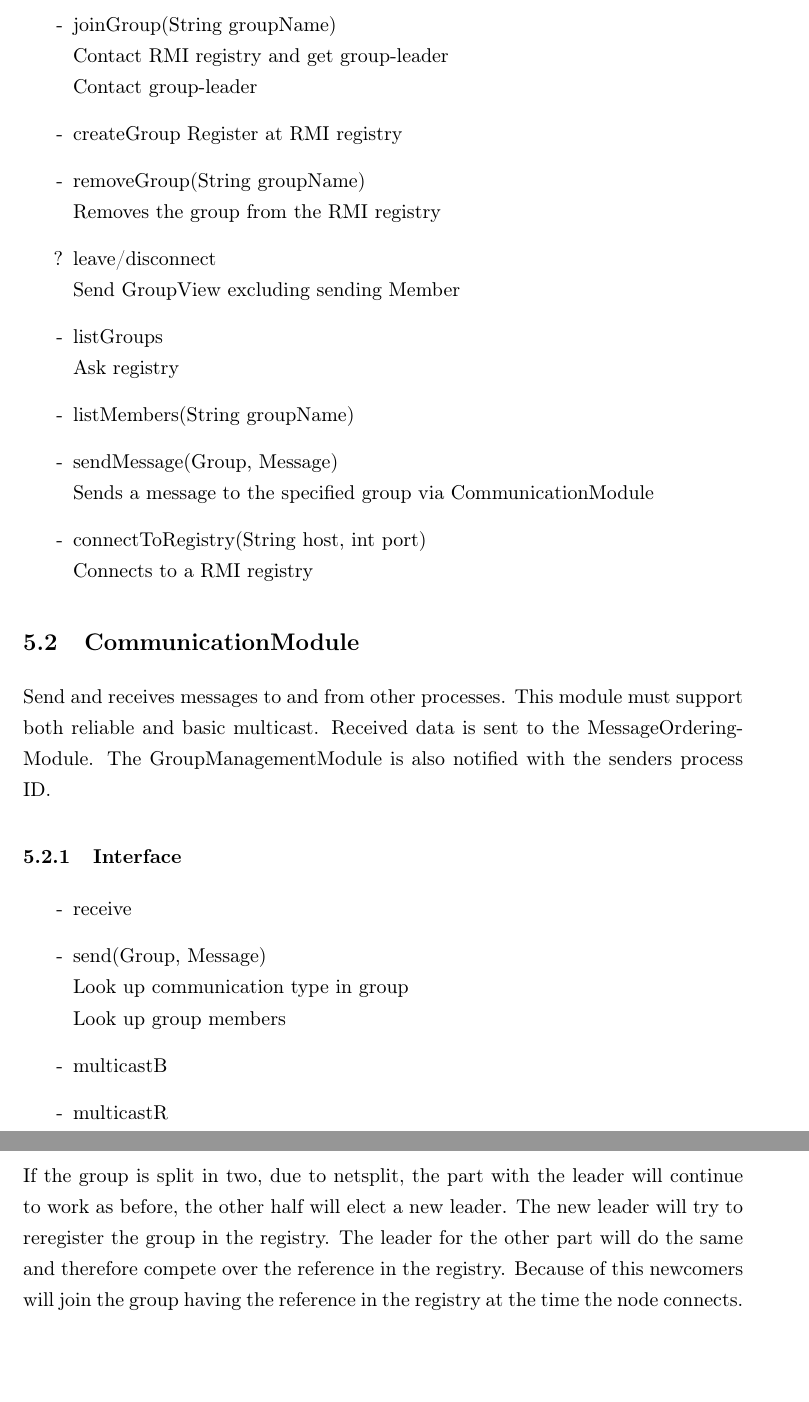
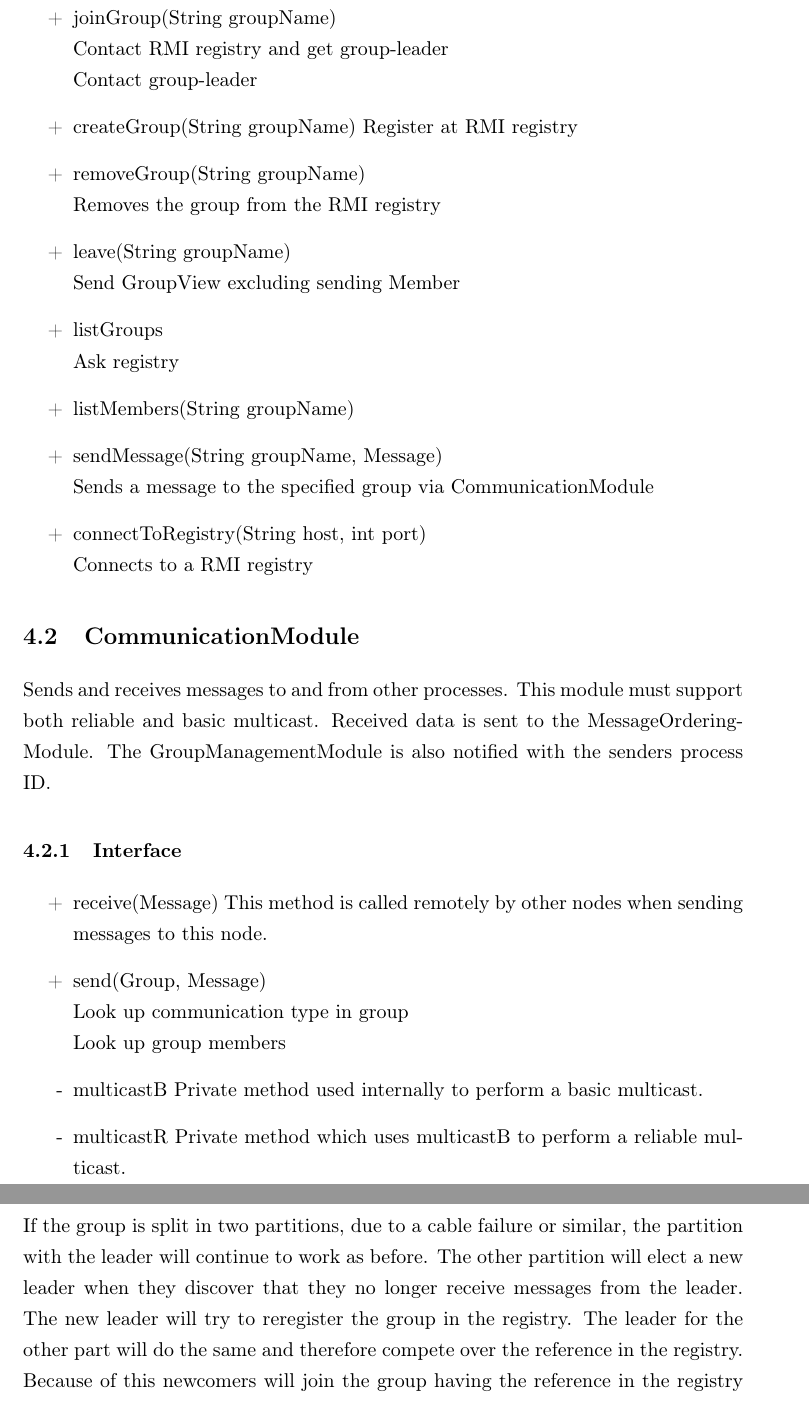
Before and after one commit to asheidan/DistSys-Handins, a LaTeX document (handin-1.0.tex): two parts of pages 5 and 9 of 9 before the commit and two parts of pages 4 and 9 of 10 after it, joined at a grey line, cut so that both start at the same text, the shorter picture padded with empty space. Compiled offline with pdfLaTeX.

Commit message:
A lot of changes. This is the version handed in.

```diff
--- a/handin-1.0.tex
+++ b/handin-1.0.tex
@@ -56,0 +93,44 @@ We intend to solve bonus level two with dynamic groups.
+\subsubsection{Interface}
+\begin{itemize}
+\item[+]  joinGroup(String groupName) \\
+	Contact RMI registry and get group-leader \\
+	Contact group-leader
+
+\item[+]  createGroup(String groupName)
+	Register at RMI registry
+
+\item[+]  removeGroup(String groupName) \\
+	Removes the group from the RMI registry
+
+\item[+] leave(String groupName) \\
+	Send GroupView excluding sending Member
+
+\item[+]  listGroups \\
+	Ask registry
+
+\item[+]  listMembers(String groupName)
+
+\item[+]  sendMessage(String groupName, Message) \\
+	Sends a message to the specified group via CommunicationModule
+
+\item[+]  connectToRegistry(String host, int port) \\
+	Connects to a RMI registry
+\end{itemize}
+
+\subsection{CommunicationModule}
+Sends and receives messages to and from other processes. This module must support both reliable and basic multicast. Received data is sent to the MessageOrderingModule. The GroupManagementModule is also notified with the senders process ID.
+
+\subsubsection{Interface}
+\begin{itemize}
+\item[+] receive(Message)
+	This method is called remotely by other nodes when sending messages to this node.
+
+\item[+] send(Group, Message) \\
+	Look up communication type in group \\
+	Look up group members
+
+\item[-] multicastB
+	Private method used internally to perform a basic multicast.
+
+\item[-] multicastR
+	Private method which uses multicastB to perform a reliable multicast.
@@ -57,3 +245,8 @@ We intend to solve bonus level two with dynamic groups.
+\subsection{Netsplit}
+If the group is split in two partitions, due to a cable failure or similar, the partition with the leader will continue to work as before. The other partition will elect a new leader when they discover that they no longer receive messages from the leader.
+The new leader will try to reregister the group in the registry. The leader for the other part will do the same and therefore compete over the reference in the registry. Because of this newcomers will join the group having the reference in the registry at the time the node connects.
+
+%-----------------------------------------------------------
 \section{Requirement Specification}
 
 \subsection{Group management}
@@ -136,42 +291,0 @@ This module exposes the functionality of the other modules that are part of GCom
-\begin{itemize}
-\item[-]  joinGroup(String groupName) \\
-	Contact RMI registry and get group-leader \\
-	Contact group-leader
-
-\item[-]  createGroup
-	Register at RMI registry
-
-\item[-]  removeGroup(String groupName) \\
-	Removes the group from the RMI registry
-
-\item[?] leave/disconnect \\
-	Send GroupView excluding sending Member
-
-\item[-]  listGroups \\
-	Ask registry
-
-\item[-]  listMembers(String groupName)
-
-\item[-]  sendMessage(Group, Message) \\
-	Sends a message to the specified group via CommunicationModule
-
-\item[-]  connectToRegistry(String host, int port) \\
-	Connects to a RMI registry
-\end{itemize}
-
-
-\subsection{CommunicationModule}
-Send and receives messages to and from other processes. This module must support both reliable and basic multicast. Received data is sent to the MessageOrderingModule. The GroupManagementModule is also notified with the senders process ID.
-
-\subsubsection{Interface}
-\begin{itemize}
-\item[-] receive
-
-\item[-] send(Group, Message) \\
-	Look up communication type in group \\
-	Look up group members
-
-\item[-] multicastB
-
-\item[-] multicastR
-\end{itemize}
@@ -278,5 +292,3 @@ If the time allows we will try to implement a way to clear out old references in
-If the group is split in two, due to netsplit, the part with the leader will continue to work as before, the other half will elect a new leader.
-The new leader will try to reregister the group in the registry. The leader for the other part will do the same and therefore compete over the reference in the registry. Because of this newcomers will join the group having the reference in the registry at the time the node connects.
 
 %-----------------------------------------------------------
 \section{Limitations}
```
Also changed, not shown: handin-1.0.pdf (added), klasser.png (added), handin-1.0.tex (281 more changed lines), 1 other file.
